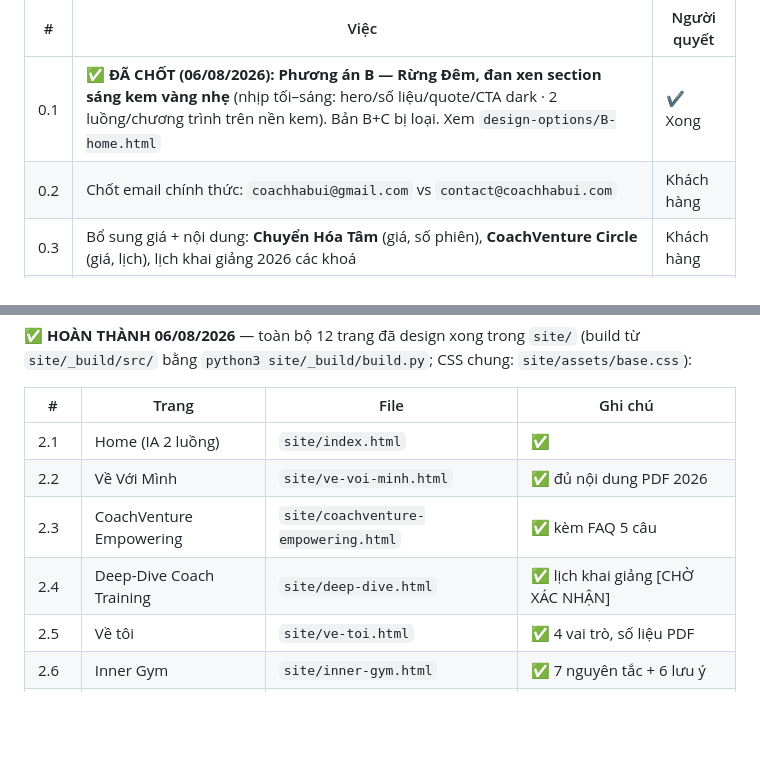
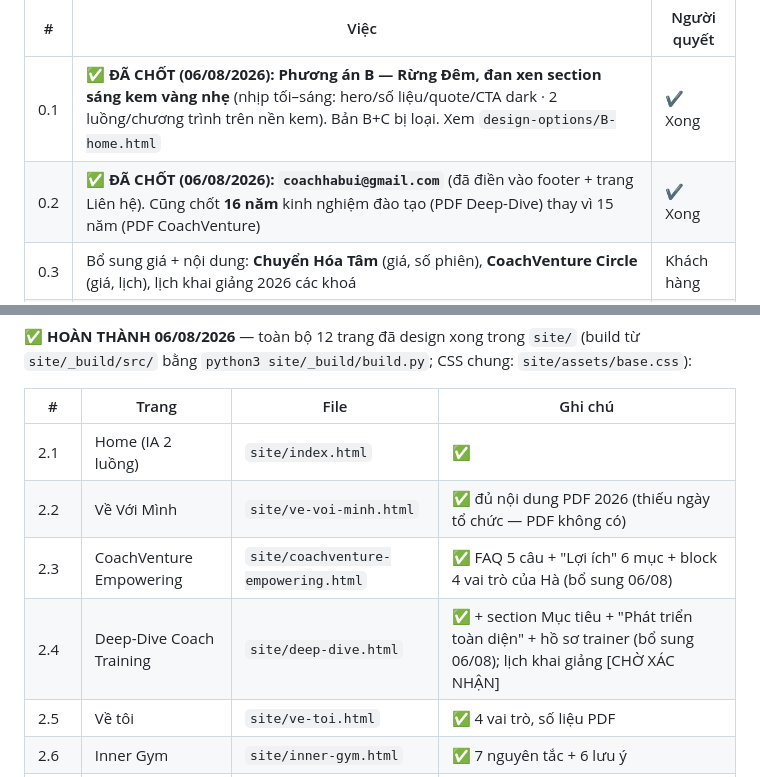
Before and after one commit to coachingbusinessvn/cba-coach-habui, a Markdown page: KE-HOACH-THUC-HIEN.md, 2 parts joined by grey strips. GitHub-like rendering; blank space fills up the shorter version.

Commit message:
chore: sync uncommitted local changes
Co-Authored-By: Claude Opus 5.5 <noreply@anthropic.com>

```diff
--- a/KE-HOACH-THUC-HIEN.md
+++ b/KE-HOACH-THUC-HIEN.md
@@ -10,7 +10,7 @@
 | # | Việc | Người quyết |
 |---|---|---|
 | 0.1 | ✅ **ĐÃ CHỐT (06/08/2026): Phương án B — Rừng Đêm, đan xen section sáng kem vàng nhẹ** (nhịp tối–sáng: hero/số liệu/quote/CTA dark · 2 luồng/chương trình trên nền kem). Bản B+C bị loại. Xem `design-options/B-home.html` | ✔ Xong |
-| 0.2 | Chốt email chính thức: `coachhabui@gmail.com` vs `contact@coachhabui.com` | Khách hàng |
+| 0.2 | ✅ **ĐÃ CHỐT (06/08/2026): `coachhabui@gmail.com`** (đã điền vào footer + trang Liên hệ). Cũng chốt **16 năm** kinh nghiệm đào tạo (PDF Deep-Dive) thay vì 15 năm (PDF CoachVenture) | ✔ Xong |
 | 0.3 | Bổ sung giá + nội dung: **Chuyển Hóa Tâm** (giá, số phiên), **CoachVenture Circle** (giá, lịch), lịch khai giảng 2026 các khoá | Khách hàng |
 | 0.4 | Đích của nút "Đặt lịch khai vấn" (Calendly? Google Form? Zalo?) | Khách hàng |
 | 0.5 | Thu thập ảnh chất lượng cao (chân dung, retreat, lớp học) + 3 file PDF lead magnet + logo gốc | Khách hàng |
@@ -41,9 +41,9 @@ Thứ tự ưu tiên (trang có đủ nội dung nhất làm trước):
 | # | Trang | File | Ghi chú |
 |---|---|---|---|
 | 2.1 | Home (IA 2 luồng) | `site/index.html` | ✅ |
-| 2.2 | Về Với Mình | `site/ve-voi-minh.html` | ✅ đủ nội dung PDF 2026 |
-| 2.3 | CoachVenture Empowering | `site/coachventure-empowering.html` | ✅ kèm FAQ 5 câu |
-| 2.4 | Deep-Dive Coach Training | `site/deep-dive.html` | ✅ lịch khai giảng [CHỜ XÁC NHẬN] |
+| 2.2 | Về Với Mình | `site/ve-voi-minh.html` | ✅ đủ nội dung PDF 2026 (thiếu ngày tổ chức — PDF không có) |
+| 2.3 | CoachVenture Empowering | `site/coachventure-empowering.html` | ✅ FAQ 5 câu + "Lợi ích" 6 mục + block 4 vai trò của Hà (bổ sung 06/08) |
+| 2.4 | Deep-Dive Coach Training | `site/deep-dive.html` | ✅ + section Mục tiêu + "Phát triển toàn diện" + hồ sơ trainer (bổ sung 06/08); lịch khai giảng [CHỜ XÁC NHẬN] |
 | 2.5 | Về tôi | `site/ve-toi.html` | ✅ 4 vai trò, số liệu PDF |
 | 2.6 | Inner Gym | `site/inner-gym.html` | ✅ 7 nguyên tắc + 6 lưu ý |
 | 2.7 | Chuyển Hóa Tâm | `site/chuyen-hoa-tam.html` | ✅ giá [CHỜ XÁC NHẬN] |
```
